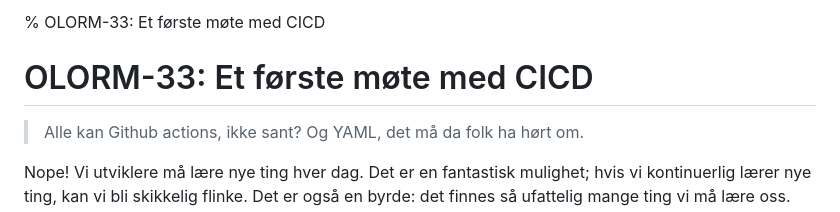
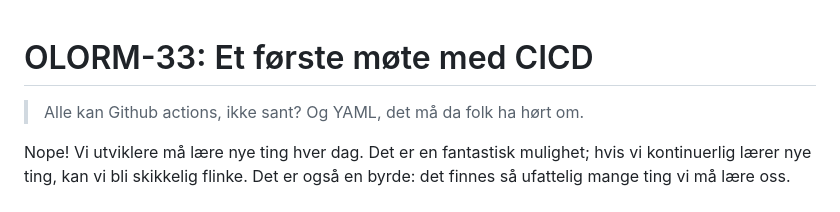
Before and after one commit to iterate/mikrobloggeriet, a Markdown page: o/olorm-33/index.md, the part around the change. Drawn GitHub-style.

Commit message:
OLORM-34: don't set title from metadata

```diff
--- a/o/olorm-33/index.md
+++ b/o/olorm-33/index.md
@@ -1,5 +1,3 @@
-% OLORM-33: Et første møte med CICD
-
 # OLORM-33: Et første møte med CICD
 
 > Alle kan Github actions, ikke sant?
```
